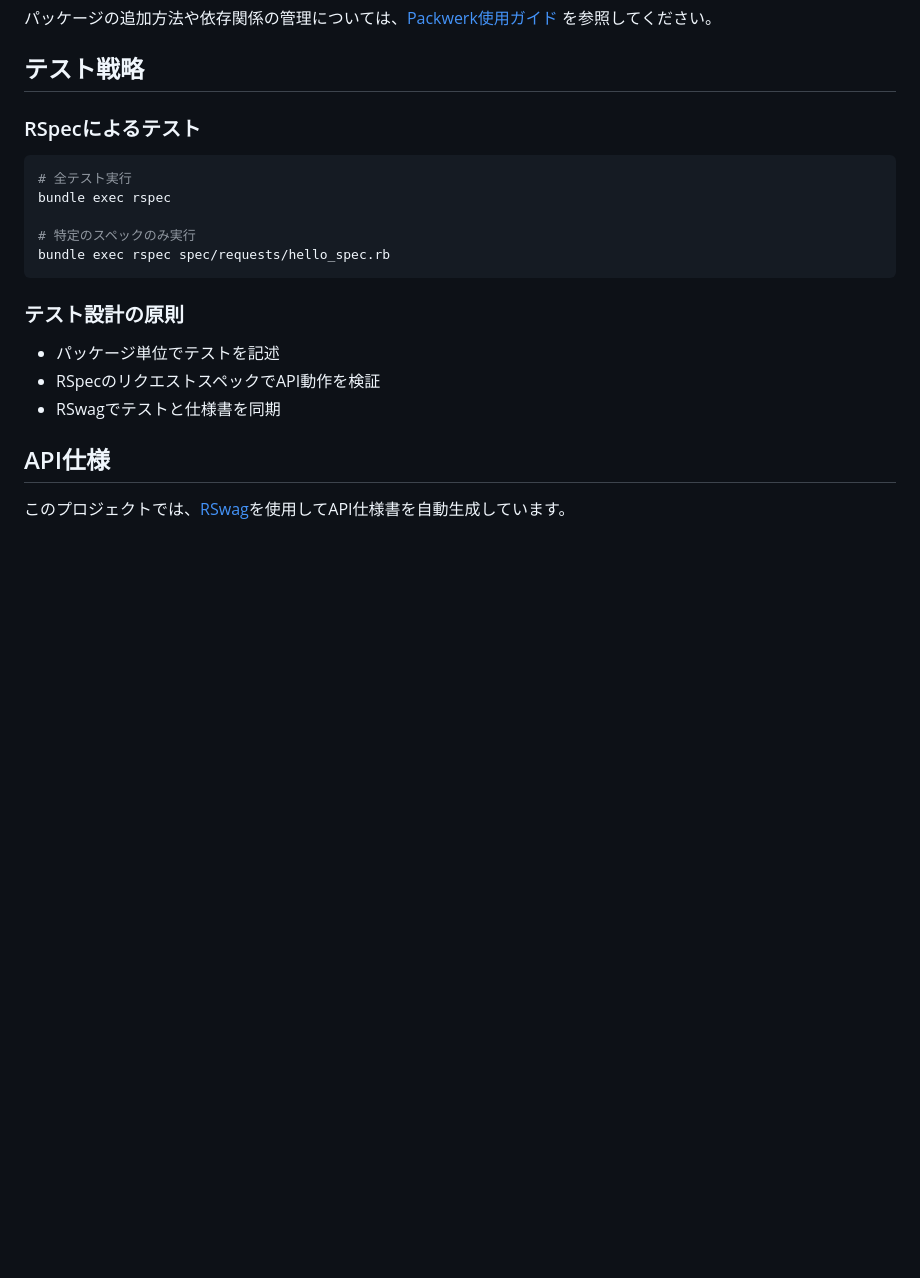
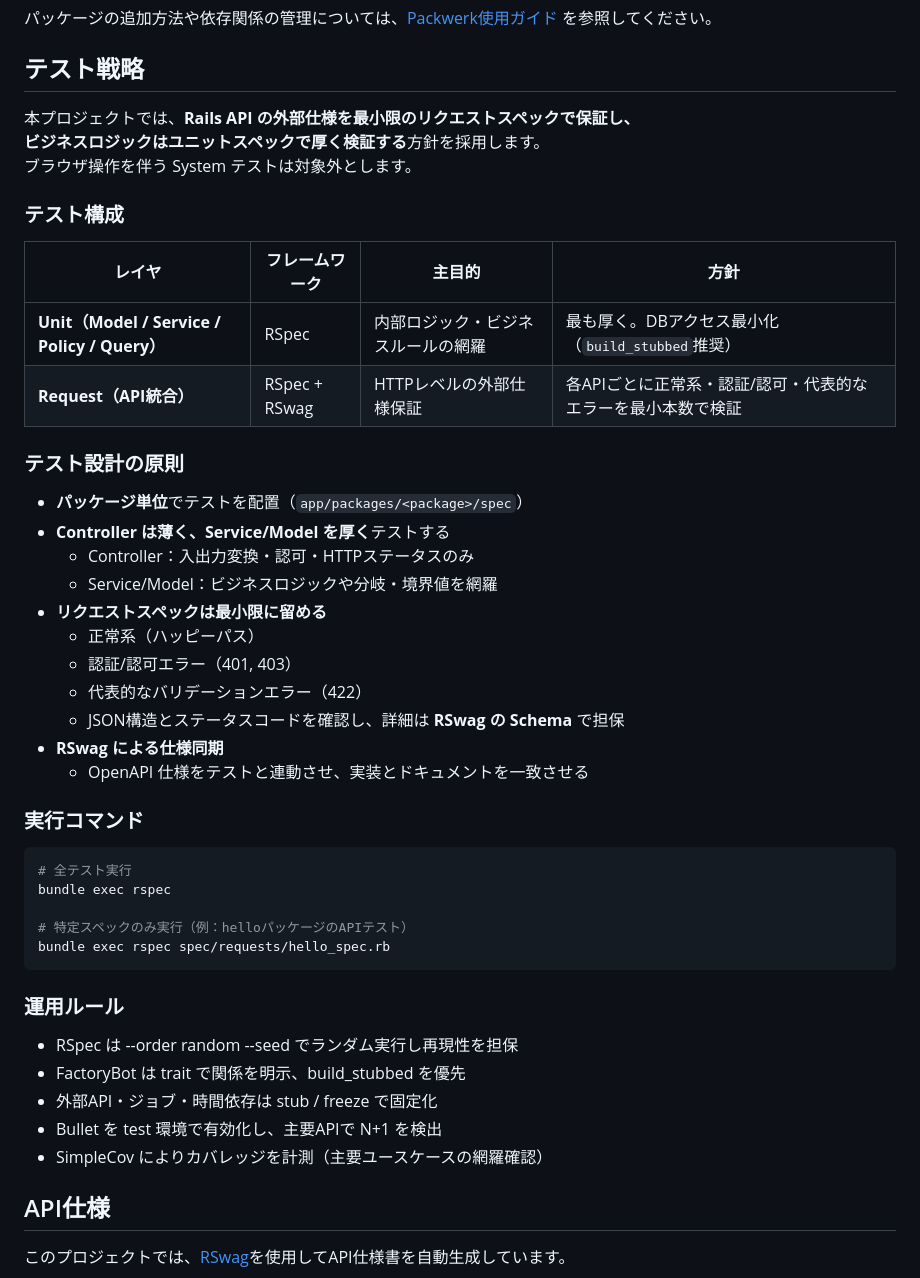
Before and after one commit to gitkado/super-shiharai-kun-rb, a Markdown page: README.md, the part around the change. Drawn GitHub-style; blank space fills up the shorter version.

Commit message:
docs: テスト戦略の詳細を README に追記
- Before: README にテスト構成の概要のみ記載
- After: Unit/Request の役割分担、設計原則、運用ルールを明記
- 影響: 開発者がテスト設計方針を明確に理解可能
- リスク: なし（ドキュメントのみ）
- rollback: revert 可

````diff
--- a/README.md
+++ b/README.md
@@ -158,19 +158,48 @@ graph TD
 
 ## テスト戦略
 
-### RSpecによるテスト
+本プロジェクトでは、**Rails API の外部仕様を最小限のリクエストスペックで保証し、
+ビジネスロジックはユニットスペックで厚く検証する**方針を採用します。
+ブラウザ操作を伴う System テストは対象外とします。
+
+### テスト構成
+
+| レイヤ | フレームワーク | 主目的 | 方針 |
+|--------|----------------|--------|------|
+| **Unit（Model / Service / Policy / Query）** | RSpec | 内部ロジック・ビジネスルールの網羅 | 最も厚く。DBアクセス最小化（`build_stubbed`推奨） |
+| **Request（API統合）** | RSpec + RSwag | HTTPレベルの外部仕様保証 | 各APIごとに正常系・認証/認可・代表的なエラーを最小本数で検証 |
+
+### テスト設計の原則
+
+- **パッケージ単位**でテストを配置（`app/packages/<package>/spec`）
+- **Controller は薄く、Service/Model を厚く**テストする
+  - Controller：入出力変換・認可・HTTPステータスのみ
+  - Service/Model：ビジネスロジックや分岐・境界値を網羅
+- **リクエストスペックは最小限に留める**
+  - 正常系（ハッピーパス）
+  - 認証/認可エラー（401, 403）
+  - 代表的なバリデーションエラー（422）
+  - JSON構造とステータスコードを確認し、詳細は **RSwag の Schema** で担保
+- **RSwag による仕様同期**
+  - OpenAPI 仕様をテストと連動させ、実装とドキュメントを一致させる
+
+### 実行コマンド
+
 ```bash
 # 全テスト実行
 bundle exec rspec
 
-# 特定のスペックのみ実行
+# 特定スペックのみ実行（例：helloパッケージのAPIテスト）
 bundle exec rspec spec/requests/hello_spec.rb
 ```
 
-### テスト設計の原則
-- パッケージ単位でテストを記述
-- RSpecのリクエストスペックでAPI動作を検証
-- RSwagでテストと仕様書を同期
+### 運用ルール
+
+- RSpec は --order random --seed でランダム実行し再現性を担保
+- FactoryBot は trait で関係を明示、build_stubbed を優先
+- 外部API・ジョブ・時間依存は stub / freeze で固定化
+- Bullet を test 環境で有効化し、主要APIで N+1 を検出
+- SimpleCov によりカバレッジを計測（主要ユースケースの網羅確認）
 
 ## API仕様
 
````
